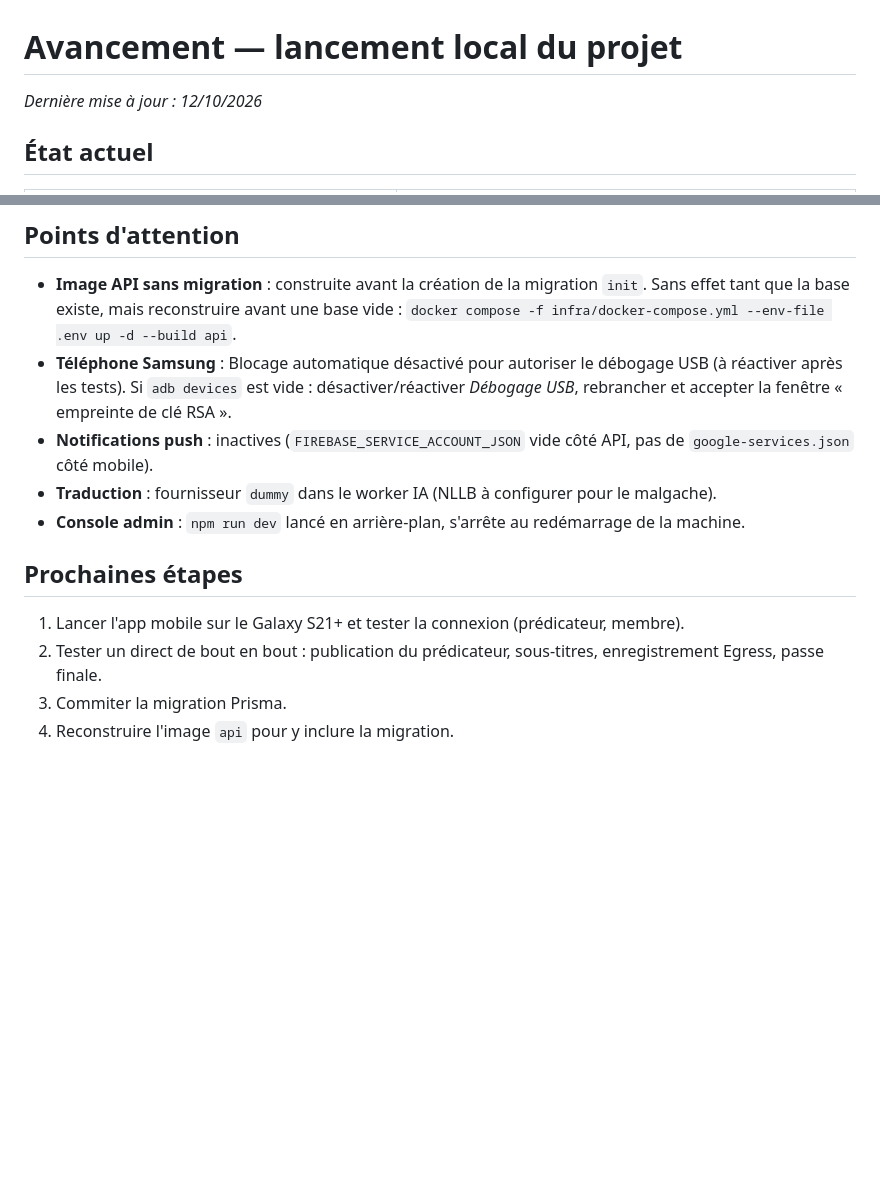
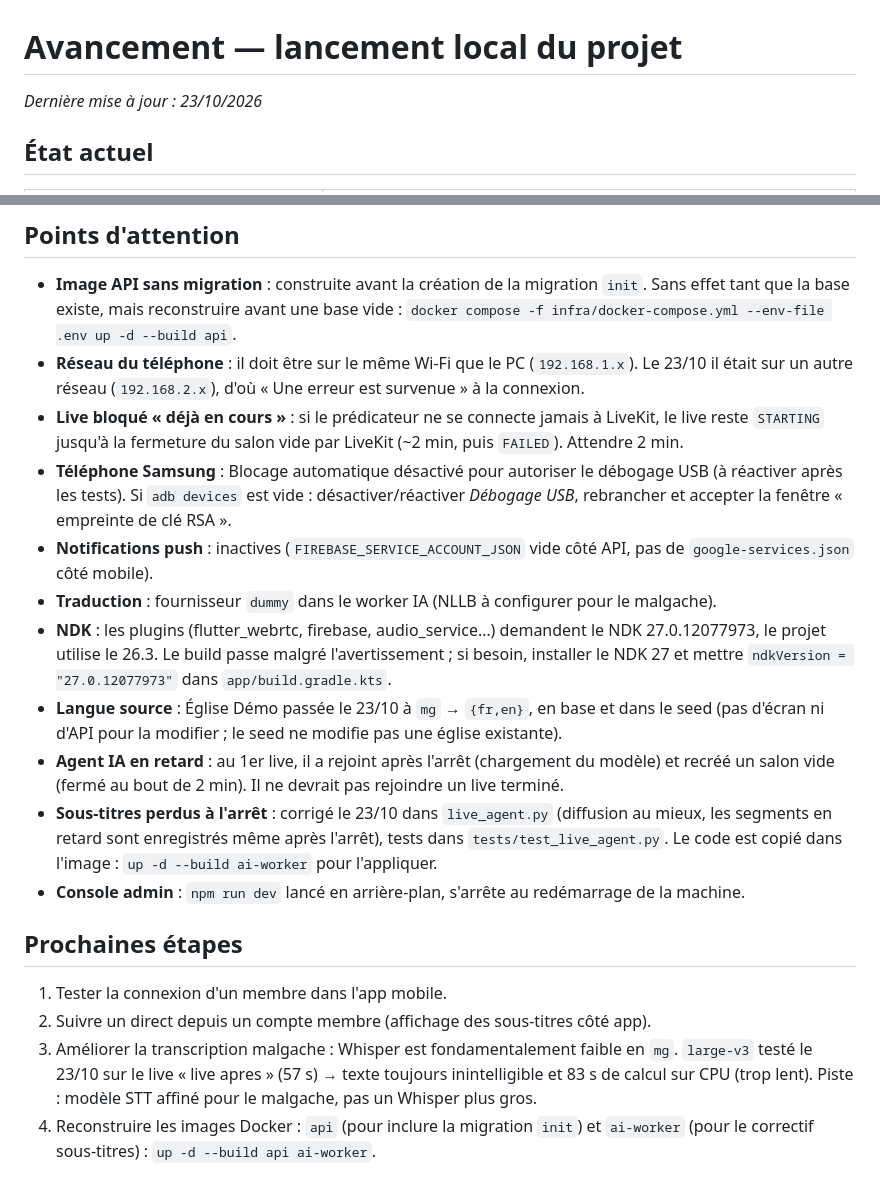
Before and after one commit to rafran2d/fahazavana-church, a Markdown page: AVANCEMENT.md, 2 parts joined by grey strips. Drawn GitHub-style; blank space fills up the shorter version.

Commit message:
Avancement : live de bout en bout, sous-titres malgache, test large-v3, suivi Trello
Co-Authored-By: Claude Opus 4.8 <noreply@anthropic.com>

```diff
--- a/AVANCEMENT.md
+++ b/AVANCEMENT.md
@@ -1,6 +1,6 @@
 # Avancement — lancement local du projet
 
-_Dernière mise à jour : 12/10/2026_
+_Dernière mise à jour : 23/10/2026_
 
 ## État actuel
 
@@ -63,18 +80,34 @@ Mot de passe commun : `Password123!`
 - **Image API sans migration** : construite avant la création de la migration `init`. Sans effet tant
   que la base existe, mais reconstruire avant une base vide :
   `docker compose -f infra/docker-compose.yml --env-file .env up -d --build api`.
+- **Réseau du téléphone** : il doit être sur le même Wi-Fi que le PC (`192.168.1.x`). Le 23/10 il
+  était sur un autre réseau (`192.168.2.x`), d'où « Une erreur est survenue » à la connexion.
+- **Live bloqué « déjà en cours »** : si le prédicateur ne se connecte jamais à LiveKit, le live reste
+  `STARTING` jusqu'à la fermeture du salon vide par LiveKit (~2 min, puis `FAILED`). Attendre 2 min.
 - **Téléphone Samsung** : Blocage automatique désactivé pour autoriser le débogage USB
   (à réactiver après les tests). Si `adb devices` est vide : désactiver/réactiver *Débogage USB*,
   rebrancher et accepter la fenêtre « empreinte de clé RSA ».
 - **Notifications push** : inactives (`FIREBASE_SERVICE_ACCOUNT_JSON` vide côté API, pas de
   `google-services.json` côté mobile).
 - **Traduction** : fournisseur `dummy` dans le worker IA (NLLB à configurer pour le malgache).
+- **NDK** : les plugins (flutter_webrtc, firebase, audio_service…) demandent le NDK 27.0.12077973,
+  le projet utilise le 26.3. Le build passe malgré l'avertissement ; si besoin, installer le NDK 27
+  et mettre `ndkVersion = "27.0.12077973"` dans `app/build.gradle.kts`.
+- **Langue source** : Église Démo passée le 23/10 à `mg` → `{fr,en}`, en base et dans le seed (pas d'écran
+  ni d'API pour la modifier ; le seed ne modifie pas une église existante).
+- **Agent IA en retard** : au 1er live, il a rejoint après l'arrêt (chargement du modèle) et recréé
+  un salon vide (fermé au bout de 2 min). Il ne devrait pas rejoindre un live terminé.
+- **Sous-titres perdus à l'arrêt** : corrigé le 23/10 dans `live_agent.py` (diffusion au mieux, les segments
+  en retard sont enregistrés même après l'arrêt), tests dans `tests/test_live_agent.py`. Le code est
+  copié dans l'image : `up -d --build ai-worker` pour l'appliquer.
 - **Console admin** : `npm run dev` lancé en arrière-plan, s'arrête au redémarrage de la machine.
 
 ## Prochaines étapes
 
-1. Lancer l'app mobile sur le Galaxy S21+ et tester la connexion (prédicateur, membre).
-2. Tester un direct de bout en bout : publication du prédicateur, sous-titres, enregistrement Egress,
-   passe finale.
-3. Commiter la migration Prisma.
-4. Reconstruire l'image `api` pour y inclure la migration.
+1. Tester la connexion d'un membre dans l'app mobile.
+2. Suivre un direct depuis un compte membre (affichage des sous-titres côté app).
+3. Améliorer la transcription malgache : Whisper est fondamentalement faible en `mg`. `large-v3`
+   testé le 23/10 sur le live « live apres » (57 s) → texte toujours inintelligible et 83 s de calcul
+   sur CPU (trop lent). Piste : modèle STT affiné pour le malgache, pas un Whisper plus gros.
+4. Reconstruire les images Docker : `api` (pour inclure la migration `init`) et `ai-worker`
+   (pour le correctif sous-titres) : `up -d --build api ai-worker`.
```
Also changed, not shown: other parts of AVANCEMENT.md (+21 -4 lines).
